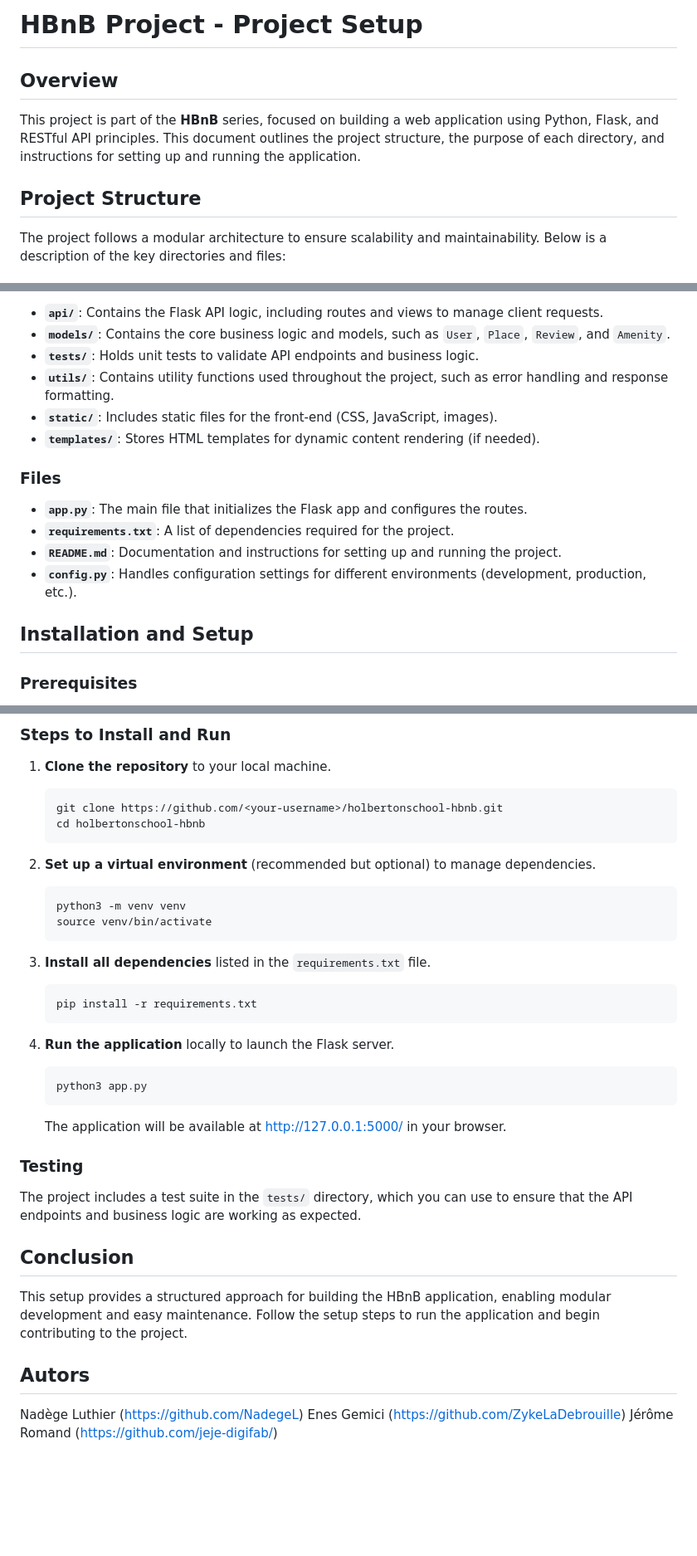
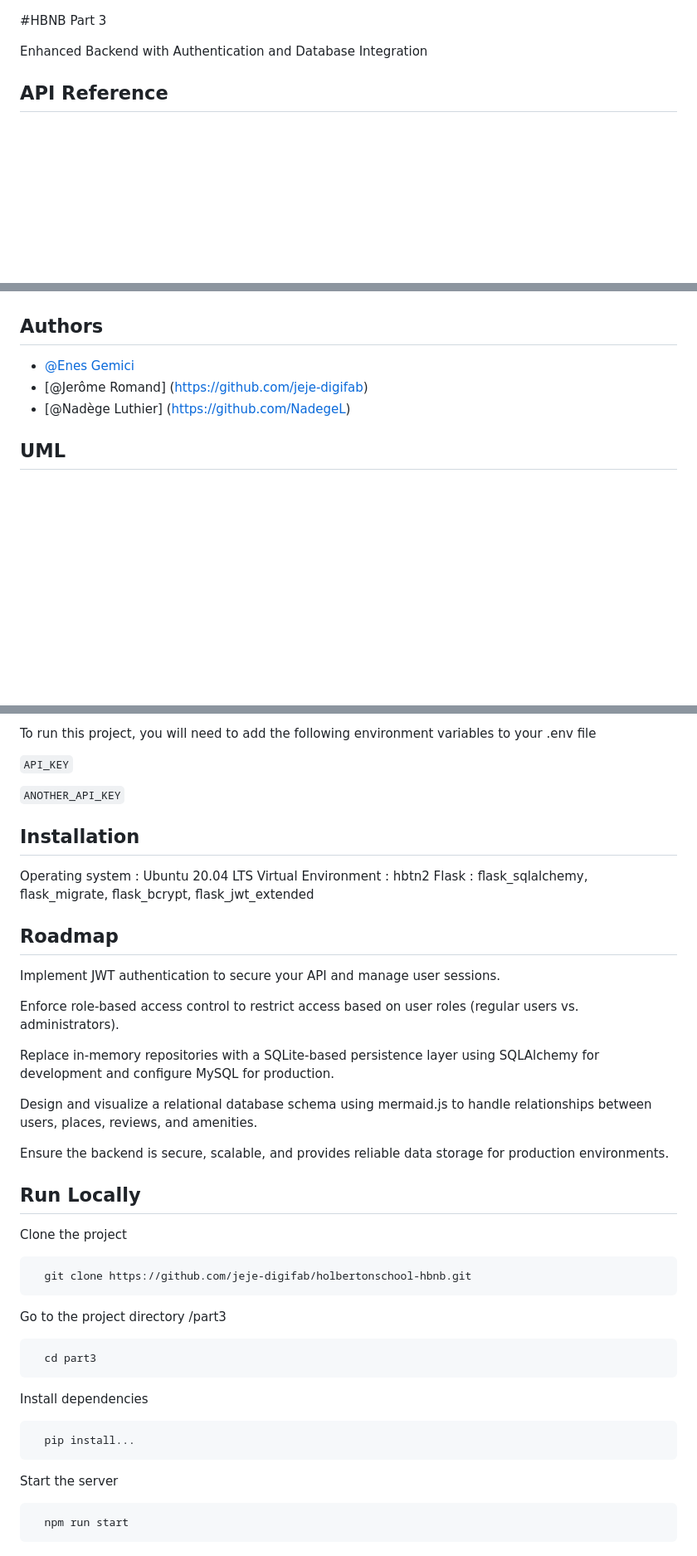
Before and after one commit to jeje-digifab/HBnB_Part2, a Markdown page: part3/README.md, 3 parts joined by grey strips. Shown: that part at 83% size. Drawn GitHub-style; blank space fills up the shorter version.

````diff
--- a/part3/README.md
+++ b/part3/README.md
@@ -1,10 +1,8 @@
-# HBnB Project - Project Setup
 
-## Overview
+#HBNB Part 3
 
-This project is part of the **HBnB** series, focused on building a web application using Python, Flask, and RESTful API principles. This document outlines the project structure, the purpose of each directory, and instructions for setting up and running the application.
+Enhanced Backend with Authentication and Database Integration
 
-## Project Structure
 
-The project follows a modular architecture to ensure scalability and maintainability. Below is a description of the key directories and files:
+## API Reference
 
@@ -12,19 +10,11 @@ The project follows a modular architecture to ensure scalability and maintainabi
 
-- **`api/`**: Contains the Flask API logic, including routes and views to manage client requests.
-- **`models/`**: Contains the core business logic and models, such as `User`, `Place`, `Review`, and `Amenity`.
-- **`tests/`**: Holds unit tests to validate API endpoints and business logic.
-- **`utils/`**: Contains utility functions used throughout the project, such as error handling and response formatting.
-- **`static/`**: Includes static files for the front-end (CSS, JavaScript, images).
-- **`templates/`**: Stores HTML templates for dynamic content rendering (if needed).
 
-### Files
+## Authors
 
-- **`app.py`**: The main file that initializes the Flask app and configures the routes.
-- **`requirements.txt`**: A list of dependencies required for the project.
-- **`README.md`**: Documentation and instructions for setting up and running the project.
-- **`config.py`**: Handles configuration settings for different environments (development, production, etc.).
+- [@Enes Gemici](https://github.com/ZykeLaDebrouille)
+- [@Jerôme Romand] (https://github.com/jeje-digifab)
+- [@Nadège Luthier] (https://github.com/NadegeL)
 
-## Installation and Setup
 
-### Prerequisites
+## UML
 
@@ -33,43 +22,50 @@ The project follows a modular architecture to ensure scalability and maintainabi
 
-### Steps to Install and Run
+To run this project, you will need to add the following environment variables to your .env file
 
-1. **Clone the repository** to your local machine.
+`API_KEY`
 
-   ```bash
-   git clone https://github.com/<your-username>/holbertonschool-hbnb.git
-   cd holbertonschool-hbnb
-   ```
+`ANOTHER_API_KEY`
 
-2. **Set up a virtual environment** (recommended but optional) to manage dependencies.
 
-   ```bash
-   python3 -m venv venv
-   source venv/bin/activate
-   ```
+## Installation
 
-3. **Install all dependencies** listed in the `requirements.txt` file.
+Operating system : Ubuntu 20.04 LTS
+Virtual Environment : hbtn2
+Flask : flask_sqlalchemy, flask_migrate, flask_bcrypt, flask_jwt_extended
+## Roadmap
 
-   ```bash
-   pip install -r requirements.txt
-   ```
+Implement JWT authentication to secure your API and manage user sessions.
 
-4. **Run the application** locally to launch the Flask server.
+Enforce role-based access control to restrict access based on user roles (regular users vs. administrators).
 
-   ```bash
-   python3 app.py
-   ```
-   The application will be available at http://127.0.0.1:5000/ in your browser.
+Replace in-memory repositories with a SQLite-based persistence layer using SQLAlchemy for development and configure MySQL for production.
 
-### Testing
+Design and visualize a relational database schema using mermaid.js to handle relationships between users, places, reviews, and amenities.
 
-The project includes a test suite in the `tests/` directory, which you can use to ensure that the API endpoints and business logic are working as expected.
+Ensure the backend is secure, scalable, and provides reliable data storage for production environments.
 
-## Conclusion
+## Run Locally
 
-This setup provides a structured approach for building the HBnB application, enabling modular development and easy maintenance. Follow the setup steps to run the application and begin contributing to the project.
+Clone the project
 
-## Autors
+```bash
+  git clone https://github.com/jeje-digifab/holbertonschool-hbnb.git
+```
 
-Nadège Luthier (https://github.com/NadegeL)
-Enes Gemici (https://github.com/ZykeLaDebrouille)
-Jérôme Romand (https://github.com/jeje-digifab/)
+Go to the project directory /part3
+
+```bash
+  cd part3
+```
+
+Install dependencies
+
+```bash
+  pip install...
+```
+
+Start the server
+
+```bash
+  npm run start
+```
````
Also changed, not shown: other parts of part3/README.md (+2 -3 lines), part3/Database.png (added), part3/UML.png (added).
